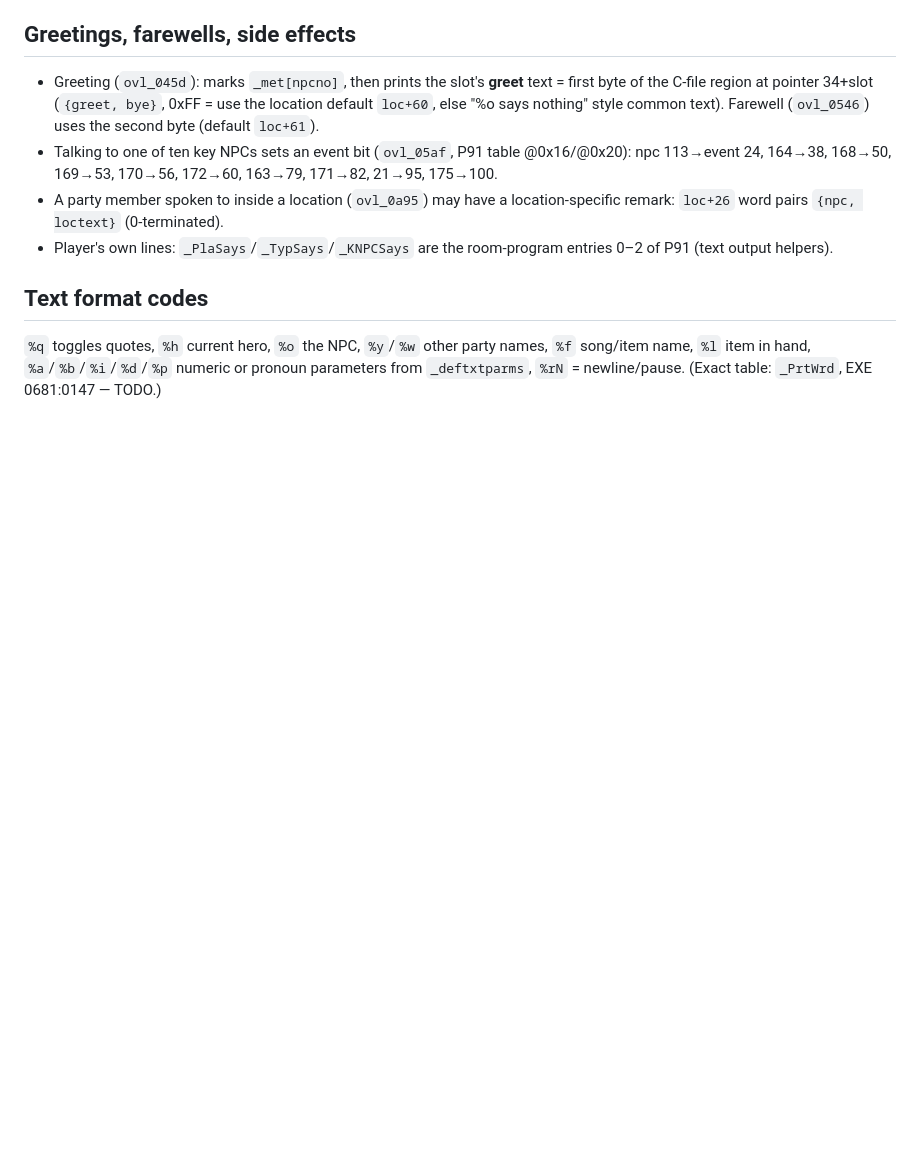
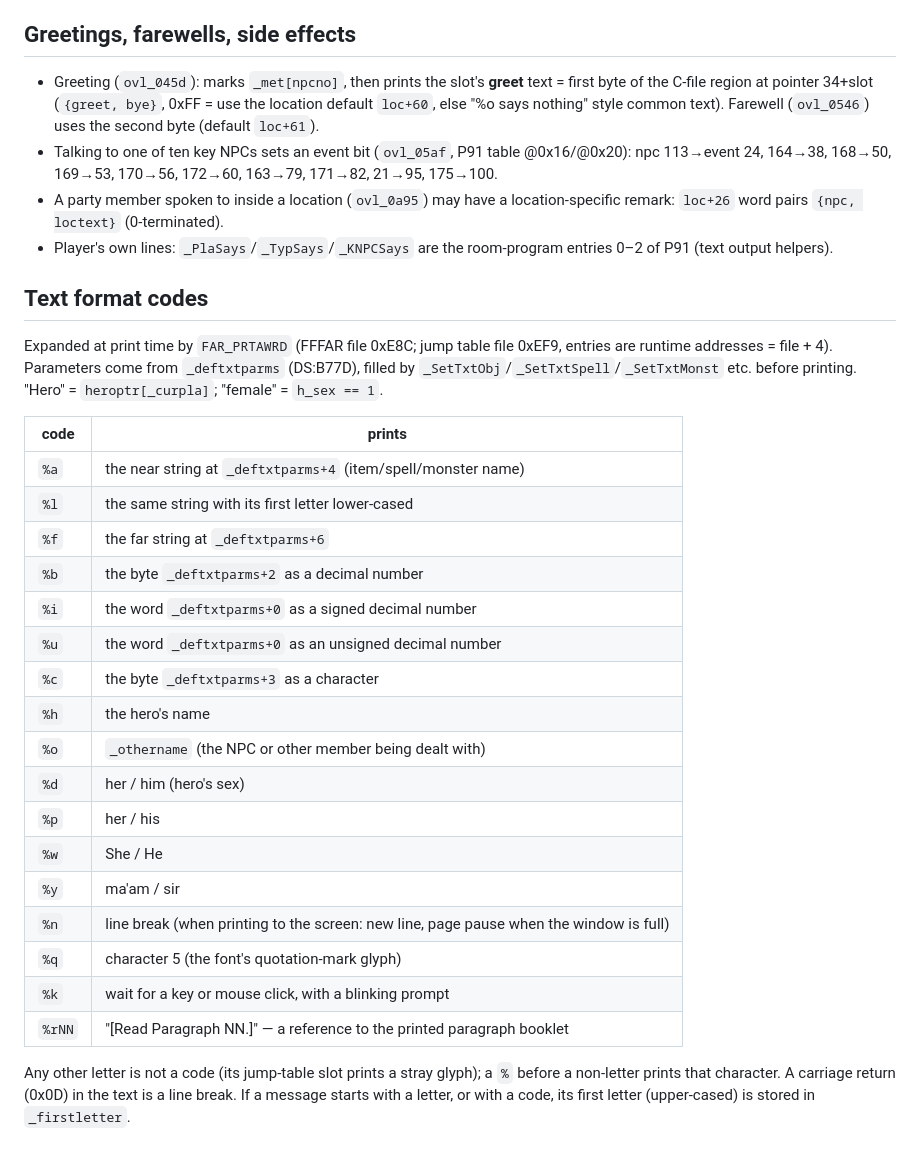
Before and after one commit to jbellassai/mc2, a Markdown page: docs/rules/dialogue.md, the part around the change. GitHub-like rendering; blank space fills up the shorter version.

Commit message:
dialogue: verified %-code table (%r = booklet paragraph, %d/%p/%w/%y pronouns); fix quest_scenes paragraph refs
Co-Authored-By: Claude Opus 5.5 <noreply@anthropic.com>

```diff
--- a/docs/rules/dialogue.md
+++ b/docs/rules/dialogue.md
@@ -25,4 +25,26 @@ Example (C10 slot 0, Tomak's tribute collector): `tribute → "All visitors are
 - Player's own lines: `_PlaSays`/`_TypSays`/`_KNPCSays` are the room-program entries 0–2 of P91 (text output helpers).
 
 ## Text format codes
-`%q` toggles quotes, `%h` current hero, `%o` the NPC, `%y`/`%w` other party names, `%f` song/item name, `%l` item in hand, `%a`/`%b`/`%i`/`%d`/`%p` numeric or pronoun parameters from `_deftxtparms`, `%rN` = newline/pause. (Exact table: `_PrtWrd`, EXE 0681:0147 — TODO.)
+Expanded at print time by `FAR_PRTAWRD` (FFFAR file 0xE8C; jump table file 0xEF9, entries are runtime addresses = file + 4). Parameters come from `_deftxtparms` (DS:B77D), filled by `_SetTxtObj`/`_SetTxtSpell`/`_SetTxtMonst` etc. before printing. "Hero" = `heroptr[_curpla]`; "female" = `h_sex == 1`.
+
+| code | prints |
+|---|---|
+| `%a` | the near string at `_deftxtparms+4` (item/spell/monster name) |
+| `%l` | the same string with its first letter lower-cased |
+| `%f` | the far string at `_deftxtparms+6` |
+| `%b` | the byte `_deftxtparms+2` as a decimal number |
+| `%i` | the word `_deftxtparms+0` as a signed decimal number |
+| `%u` | the word `_deftxtparms+0` as an unsigned decimal number |
+| `%c` | the byte `_deftxtparms+3` as a character |
+| `%h` | the hero's name |
+| `%o` | `_othername` (the NPC or other member being dealt with) |
+| `%d` | her / him (hero's sex) |
+| `%p` | her / his |
+| `%w` | She / He |
+| `%y` | ma'am / sir |
+| `%n` | line break (when printing to the screen: new line, page pause when the window is full) |
+| `%q` | character 5 (the font's quotation-mark glyph) |
+| `%k` | wait for a key or mouse click, with a blinking prompt |
+| `%rNN` | "[Read Paragraph NN.]" — a reference to the printed paragraph booklet |
+
+Any other letter is not a code (its jump-table slot prints a stray glyph); a `%` before a non-letter prints that character. A carriage return (0x0D) in the text is a line break. If a message starts with a letter, or with a code, its first letter (upper-cased) is stored in `_firstletter`.
```
Also changed, not shown: docs/rules/quest_scenes.md (+4 -4 lines).
